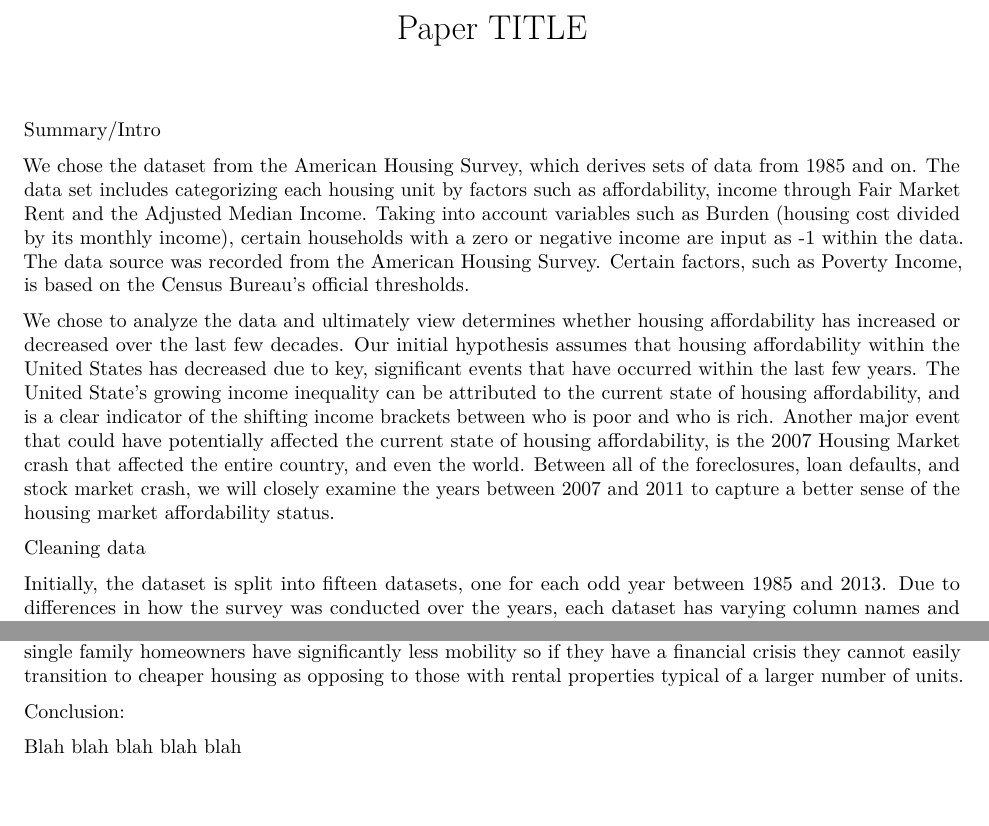
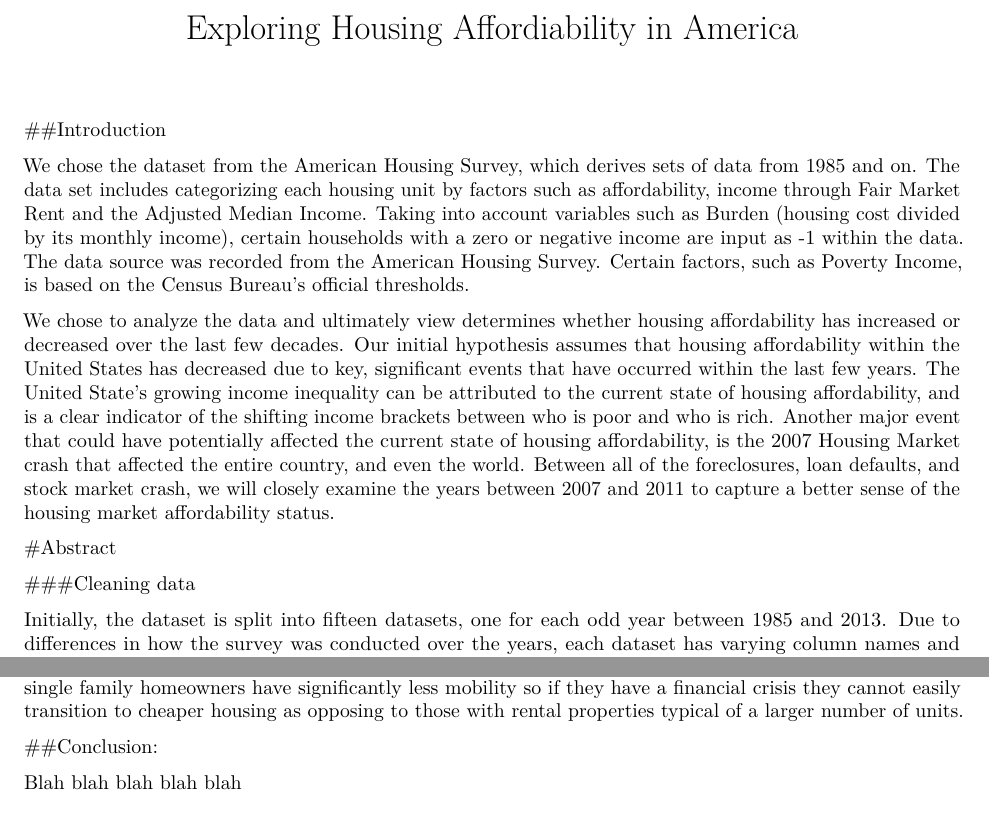
Before and after one commit to STAT133-Summer2016/finalproject-powr-rangers, an R Markdown document (code/Paper.Rmd): two parts of pages 1 and 5 of 5, joined at a grey line, cut at the place of the change. Rendered offline with R 4.5, knitr and Pandoc, then LaTeX, with nearby package versions; some code elsewhere in the file could not run offline.

Commit message:
headings

````diff
--- a/code/Paper.Rmd
+++ b/code/Paper.Rmd
@@ -1,5 +1,5 @@
 ---
-title: "Paper TITLE"
+title: "Exploring Housing Affordiability in America"
 output: pdf_document
 ---
 
@@ -19,14 +19,15 @@ library(maps)
 library(ggthemes)
 ```
 
-Summary/Intro
+##Introduction
 
 We chose the dataset from the American Housing Survey, which derives sets of data from 1985 and on. The data set includes categorizing each housing unit by factors such as affordability, income through Fair Market Rent and the Adjusted Median Income. Taking into account variables such as Burden (housing cost divided by its monthly income), certain households with a zero or negative income are input as -1 within the data. The data source was recorded from the American Housing Survey. Certain factors, such as Poverty Income, is based on the Census Bureau's official thresholds.
 
 We chose to analyze the data and ultimately view determines whether housing affordability has increased or decreased over the last few decades. Our initial hypothesis assumes that housing affordability within the United States has decreased due to key, significant events that have occurred within the last few years. The United State’s growing income inequality can be attributed to the current state of housing affordability, and is a clear indicator of the shifting income brackets between who is poor and who is rich. Another major event that could have potentially affected the current state of housing affordability, is the 2007 Housing Market crash that affected the entire country, and even the world. Between all of the foreclosures, loan defaults, and stock market crash, we will closely examine the years between 2007 and 2011 to capture a better sense of the housing market affordability status.
 
+#Abstract
 
-Cleaning data
+###Cleaning data
 
 Initially, the dataset is split into fifteen datasets, one for each odd year between 1985 and 2013. Due to differences in how the survey was conducted over the years, each dataset has varying column names and positions, and, for surveys performed earlier than 2003, missing columns. To standardize the data, we used the format of the more modern datasets, i.e the datasets from 2003 to 2013. Thus, we begin by appending a column onto each dataset to mark which year that data was gathered, remove an extraneous column from the 2009 dataset, and then simply combine the datasets. For the older years, the datasets must again be split into two groups as some columns are named differently and do not fit with our standard. Once we rename the columns, we add the missing columns that dictate the raw, adjusted by growth, and adjusted by people income limits for each household. These income limits specifically determine what the extremely low income bracket is for the area each household is in. For each list of datasets, we reorder the columns to exactly match that of our base, the datasets gathered from 2003 onward. Finally we combine every list of datasets into a single dataset, and then store it in a comma separated file called combined_years.
 
@@ -417,6 +420,6 @@ The plot shows how burden changes as a result of assistance based on what percen
 
 
 
-Conclusion:
+##Conclusion:
 
 Blah blah blah blah blah
````
Also changed, not shown: code/Paper.Rmd (2 more changed lines).
